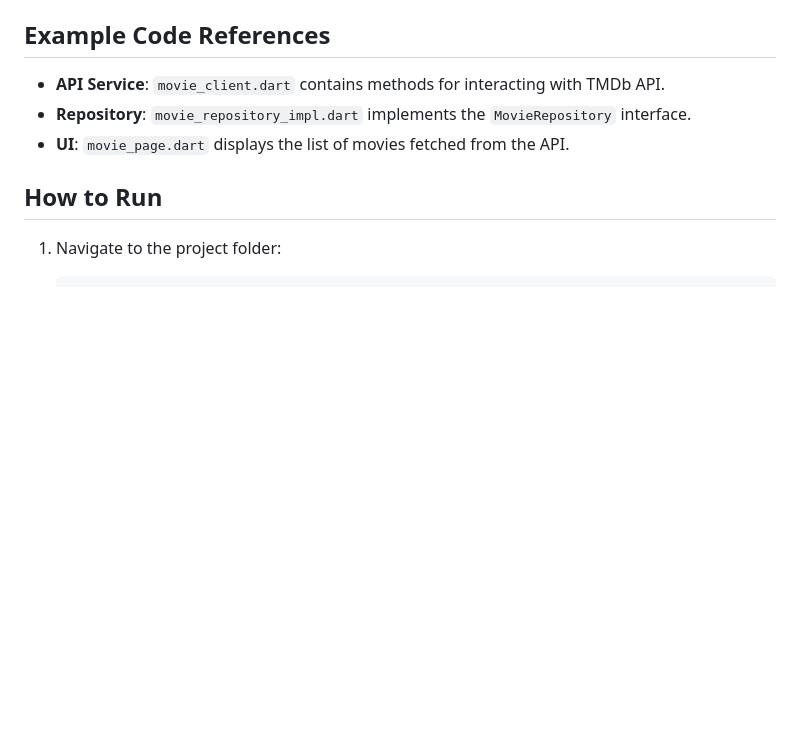
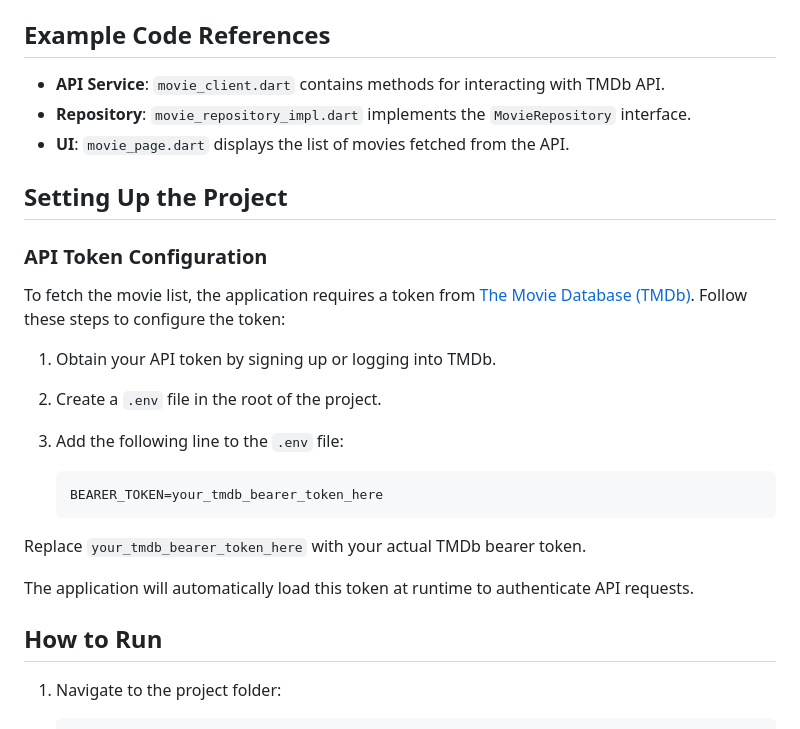
Before and after one commit to Stanislav-Petkov/flutter_architectures_and_state_management_projects, a Markdown page: movie_list/README.md, the part around the change. GitHub-like rendering; blank space fills up the shorter version.

Commit message:
Update README to include API token configuration instructions

````diff
--- a/movie_list/README.md
+++ b/movie_list/README.md
@@ -54,6 +54,24 @@ The project follows Clean Architecture principles by separating concerns into la
 - **Repository**: `movie_repository_impl.dart` implements the `MovieRepository` interface.
 - **UI**: `movie_page.dart` displays the list of movies fetched from the API.
 
+## Setting Up the Project
+
+### API Token Configuration
+
+To fetch the movie list, the application requires a token from [The Movie Database (TMDb)](https://www.themoviedb.org/). Follow these steps to configure the token:
+
+1. Obtain your API token by signing up or logging into TMDb.
+2. Create a `.env` file in the root of the project.
+3. Add the following line to the `.env` file:
+
+   ```env
+   BEARER_TOKEN=your_tmdb_bearer_token_here
+   ```
+
+Replace `your_tmdb_bearer_token_here` with your actual TMDb bearer token.
+
+The application will automatically load this token at runtime to authenticate API requests.
+
 ## How to Run
 
 1. Navigate to the project folder:
````
